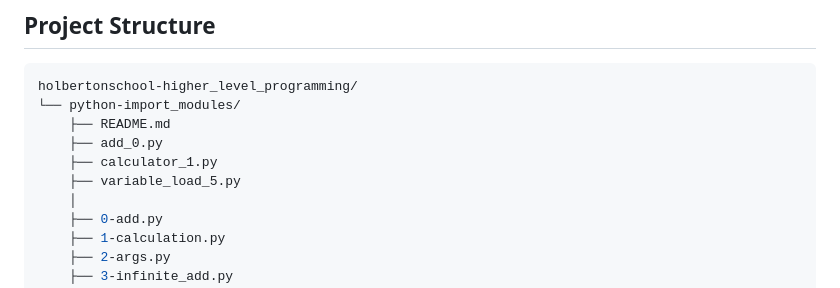
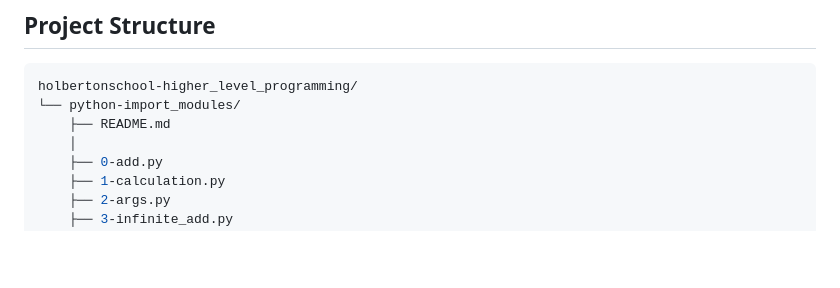
Before and after one commit to 11982-yr/holbertonschool-higher_level_programming, a Markdown page: python-import_modules/README.md, the part around the change. Drawn GitHub-style; blank space fills up the shorter version.

Commit message:
Project: Python - import & modules

```diff
--- a/python-import_modules/README.md
+++ b/python-import_modules/README.md
@@ -36,9 +36,6 @@ At the end of this project, you should be able to explain:
 holbertonschool-higher_level_programming/
 └── python-import_modules/
     ├── README.md
-    ├── add_0.py
-    ├── calculator_1.py
-    ├── variable_load_5.py
     │
     ├── 0-add.py
     ├── 1-calculation.py
```
